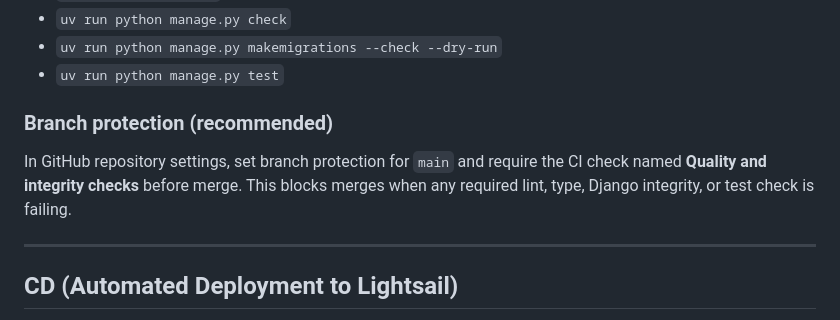
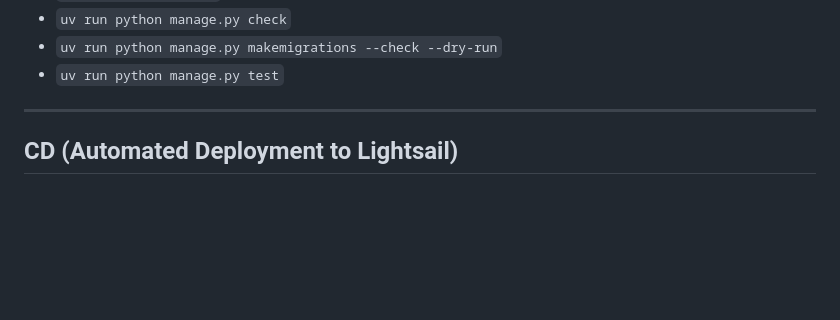
Before and after one commit to singhamninder/mywebsite, a Markdown page: Readme.md, the part around the change. Rendered like a GitHub page; blank space fills up the shorter version.

```diff
--- a/Readme.md
+++ b/Readme.md
@@ -80,11 +80,6 @@ The workflow runs:
 - `uv run python manage.py makemigrations --check --dry-run`
 - `uv run python manage.py test`
 
-### Branch protection (recommended)
-
-In GitHub repository settings, set branch protection for `main` and require the CI check
-named **Quality and integrity checks** before merge. This blocks merges when any required
-lint, type, Django integrity, or test check is failing.
 
 ---
 
```
